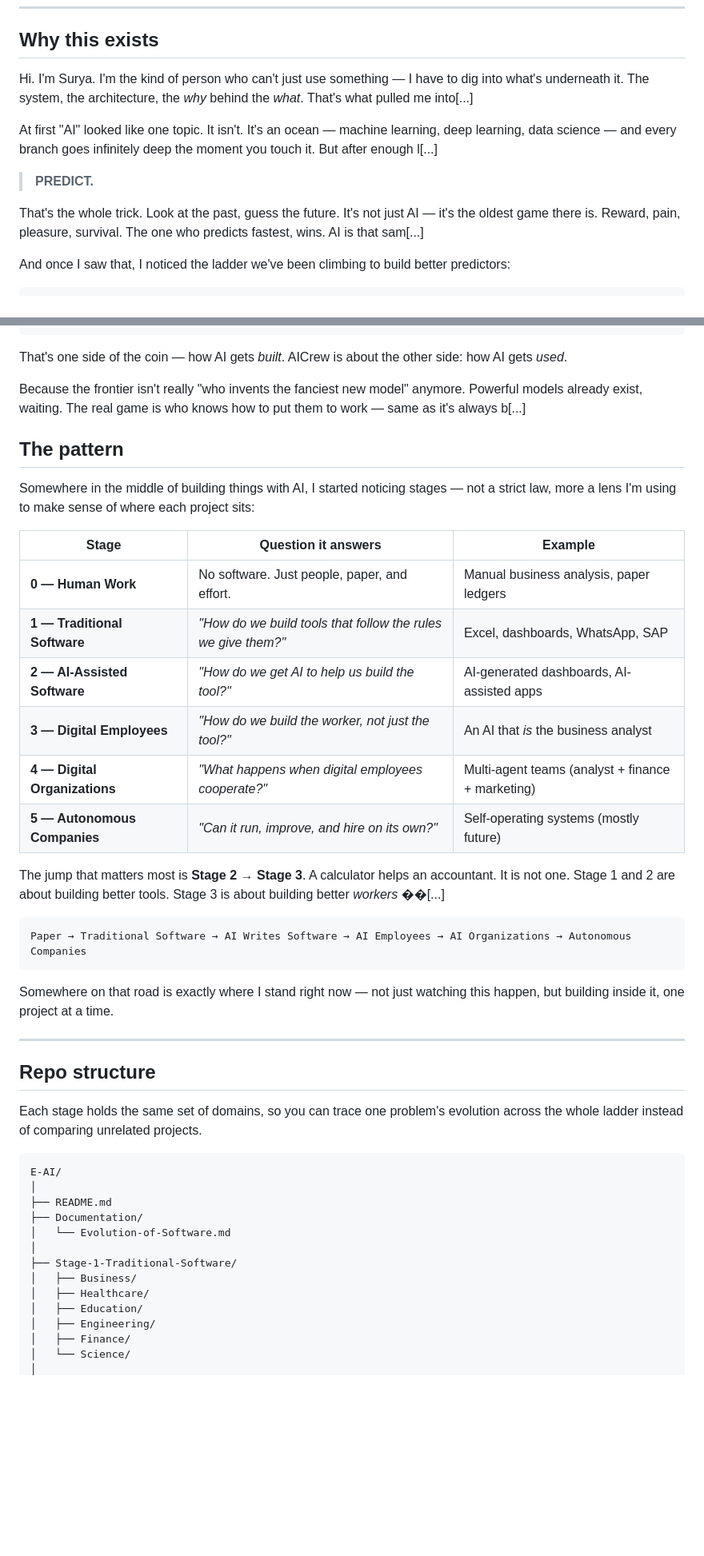
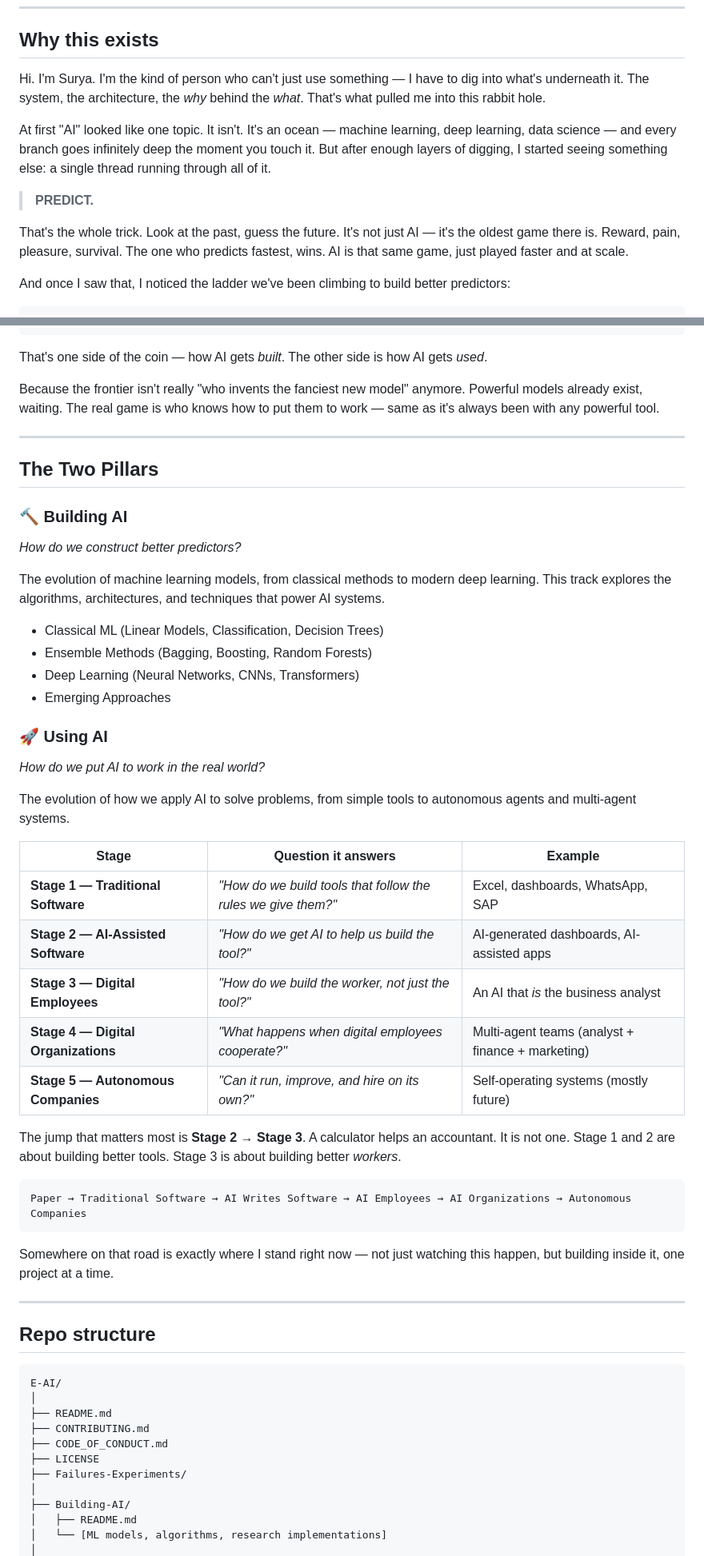
Before and after one commit to mulisuryaprakashreddy/Evolutionary-AI, a Markdown page: README.md, 2 parts joined by grey strips. Shown at 80% size. GitHub-like rendering; blank space fills up the shorter version.

Commit message:
Restructure repo: Separate Building-AI and Using-AI concepts

````diff
--- a/README.md
+++ b/README.md
@@ -9,13 +9,13 @@
 
 ## Why this exists
 
-Hi. I'm Surya. I'm the kind of person who can't just use something — I have to dig into what's underneath it. The system, the architecture, the *why* behind the *what*. That's what pulled me into[...]
+Hi. I'm Surya. I'm the kind of person who can't just use something — I have to dig into what's underneath it. The system, the architecture, the *why* behind the *what*. That's what pulled me into this rabbit hole.
 
-At first "AI" looked like one topic. It isn't. It's an ocean — machine learning, deep learning, data science — and every branch goes infinitely deep the moment you touch it. But after enough l[...]
+At first "AI" looked like one topic. It isn't. It's an ocean — machine learning, deep learning, data science — and every branch goes infinitely deep the moment you touch it. But after enough layers of digging, I started seeing something else: a single thread running through all of it.
 
 > **PREDICT.**
 
-That's the whole trick. Look at the past, guess the future. It's not just AI — it's the oldest game there is. Reward, pain, pleasure, survival. The one who predicts fastest, wins. AI is that sam[...]
+That's the whole trick. Look at the past, guess the future. It's not just AI — it's the oldest game there is. Reward, pain, pleasure, survival. The one who predicts fastest, wins. AI is that same game, just played faster and at scale.
 
 And once I saw that, I noticed the ladder we've been climbing to build better predictors:
 
@@ -37,24 +37,38 @@ DEEP LEARNING (CNNs / Transformers, 2012+)
      [ongoing]
 ```
 
-That's one side of the coin — how AI gets *built*. AICrew is about the other side: how AI gets *used*.
+That's one side of the coin — how AI gets *built*. The other side is how AI gets *used*.
 
-Because the frontier isn't really "who invents the fanciest new model" anymore. Powerful models already exist, waiting. The real game is who knows how to put them to work — same as it's always b[...]
+Because the frontier isn't really "who invents the fanciest new model" anymore. Powerful models already exist, waiting. The real game is who knows how to put them to work — same as it's always been with any powerful tool.
 
-## The pattern
+---
 
-Somewhere in the middle of building things with AI, I started noticing stages — not a strict law, more a lens I'm using to make sense of where each project sits:
+## The Two Pillars
+
+### 🔨 Building AI
+*How do we construct better predictors?*
+
+The evolution of machine learning models, from classical methods to modern deep learning. This track explores the algorithms, architectures, and techniques that power AI systems.
+
+- Classical ML (Linear Models, Classification, Decision Trees)
+- Ensemble Methods (Bagging, Boosting, Random Forests)
+- Deep Learning (Neural Networks, CNNs, Transformers)
+- Emerging Approaches
+
+### 🚀 Using AI
+*How do we put AI to work in the real world?*
+
+The evolution of how we apply AI to solve problems, from simple tools to autonomous agents and multi-agent systems.
 
 | Stage | Question it answers | Example |
 |---|---|---|
-| **0 — Human Work** | No software. Just people, paper, and effort. | Manual business analysis, paper ledgers |
-| **1 — Traditional Software** | *"How do we build tools that follow the rules we give them?"* | Excel, dashboards, WhatsApp, SAP |
-| **2 — AI-Assisted Software** | *"How do we get AI to help us build the tool?"* | AI-generated dashboards, AI-assisted apps |
-| **3 — Digital Employees** | *"How do we build the worker, not just the tool?"* | An AI that *is* the business analyst |
-| **4 — Digital Organizations** | *"What happens when digital employees cooperate?"* | Multi-agent teams (analyst + finance + marketing) |
-| **5 — Autonomous Companies** | *"Can it run, improve, and hire on its own?"* | Self-operating systems (mostly future) |
+| **Stage 1 — Traditional Software** | *"How do we build tools that follow the rules we give them?"* | Excel, dashboards, WhatsApp, SAP |
+| **Stage 2 — AI-Assisted Software** | *"How do we get AI to help us build the tool?"* | AI-generated dashboards, AI-assisted apps |
+| **Stage 3 — Digital Employees** | *"How do we build the worker, not just the tool?"* | An AI that *is* the business analyst |
+| **Stage 4 — Digital Organizations** | *"What happens when digital employees cooperate?"* | Multi-agent teams (analyst + finance + marketing) |
+| **Stage 5 — Autonomous Companies** | *"Can it run, improve, and hire on its own?"* | Self-operating systems (mostly future) |
 
-The jump that matters most is **Stage 2 → Stage 3**. A calculator helps an accountant. It is not one. Stage 1 and 2 are about building better tools. Stage 3 is about building better *workers* ��[...]
+The jump that matters most is **Stage 2 → Stage 3**. A calculator helps an accountant. It is not one. Stage 1 and 2 are about building better tools. Stage 3 is about building better *workers*.
 
 ```
 Paper → Traditional Software → AI Writes Software → AI Employees → AI Organizations → Autonomous Companies
@@ -66,20 +80,16 @@ Somewhere on that road is exactly where I stand right now — not just watching
 
 ## Repo structure
 
-Each stage holds the same set of domains, so you can trace one problem's evolution across the whole ladder instead of comparing unrelated projects.
-
 ```
 E-AI/
 │
 ├── README.md
-├── Documentation/
-│   └── Evolution-of-Software.md
+├── CONTRIBUTING.md
+├── CODE_OF_CONDUCT.md
+├── LICENSE
+├── Failures-Experiments/
 │
-├── Stage-1-Traditional-Software/
-│   ├── Business/
-│   ├── Healthcare/
-│   ├── Education/
-│   ├── Engineering/
-│   ├── Finance/
-│   └── Science/
+├── Building-AI/
+│   ├── README.md
+│   └── [ML models, algorithms, research implementations]
 │
````
Also changed, not shown: other parts of README.md (+33 -21 lines).
